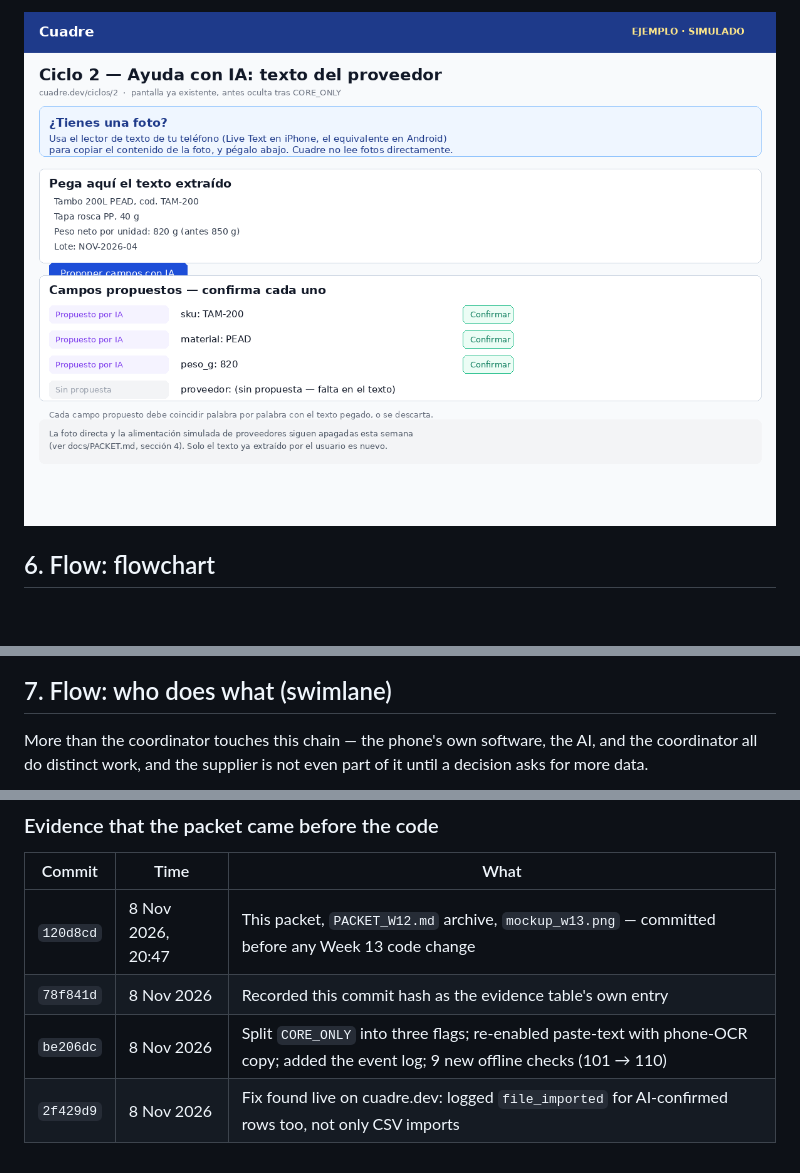
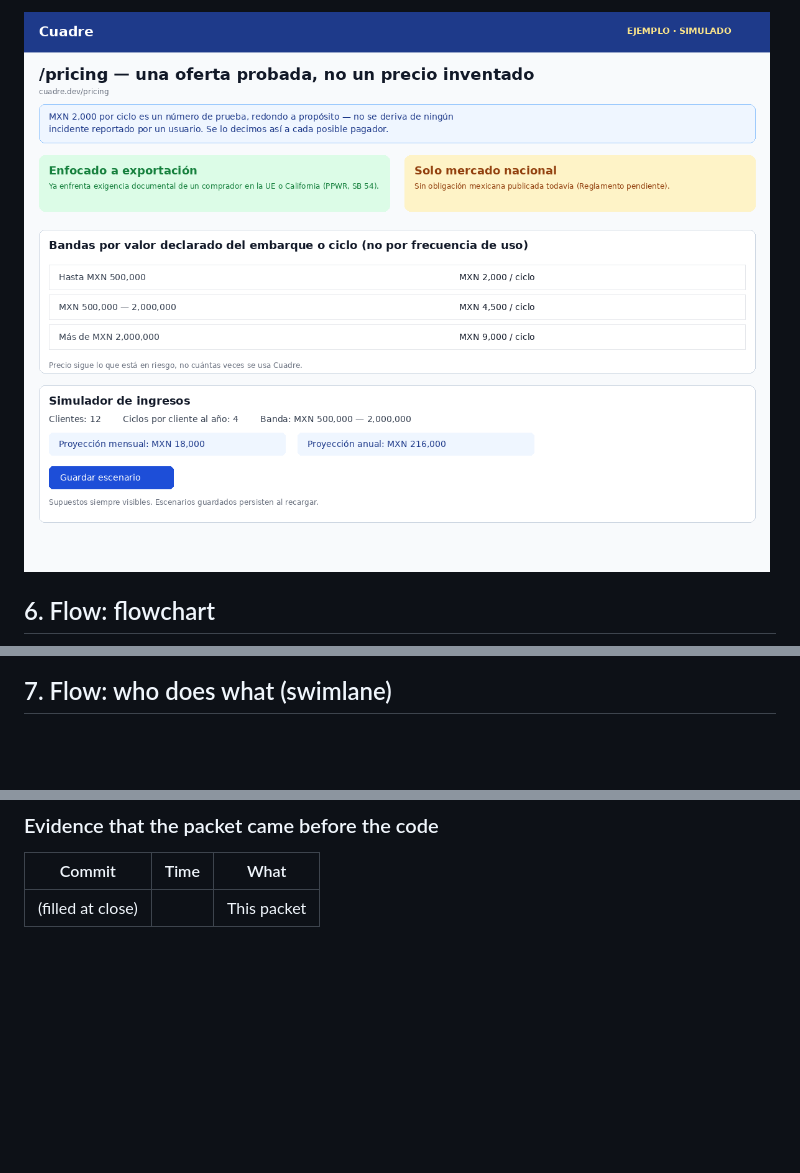
Before and after one commit to emiliogomezbuilds/cuadre, a Markdown page: docs/PACKET.md, 3 parts joined by grey strips. GitHub-like rendering; pictures changed too: docs/mockup_w14_pricing.png (added); blank space fills up the shorter version.

Commit message:
Week 14 packet: pricing honestly scoped to a tested per-cycle anchor, declared-value bands, two segments

````diff
--- a/docs/PACKET.md
+++ b/docs/PACKET.md
@@ -34,5 +34,5 @@ New this week, in order of commits:
 
-![mockup](mockup_w13.png)
+![mockup](mockup_w14_pricing.png)
 
 ## 6. Flow: flowchart
 
@@ -52,7 +51,5 @@ flowchart TD
 
 ## 7. Flow: who does what (swimlane)
 
-More than the coordinator touches this chain — the phone's own software, the AI, and the coordinator all do distinct work, and the supplier is not even part of it until a decision asks for more data.
-
 ```mermaid
 sequenceDiagram
@@ -110,7 +106,4 @@ Unchanged in substance from `CHARTER.md`, sharpened by this week's finding: the
 
 | Commit | Time | What |
 |---|---|---|
-| `120d8cd` | 8 Nov 2026, 20:47 | This packet, `PACKET_W12.md` archive, `mockup_w13.png` — committed before any Week 13 code change |
-| `78f841d` | 8 Nov 2026 | Recorded this commit hash as the evidence table's own entry |
-| `be206dc` | 8 Nov 2026 | Split `CORE_ONLY` into three flags; re-enabled paste-text with phone-OCR copy; added the event log; 9 new offline checks (101 → 110) |
-| `2f429d9` | 8 Nov 2026 | Fix found live on cuadre.dev: logged `file_imported` for AI-confirmed rows too, not only CSV imports |
+| (filled at close) | | This packet |
````
Also changed, not shown: other parts of docs/PACKET.md (+49 -51 lines), docs/PACKET_W13.md (added, +116 -0 lines).
